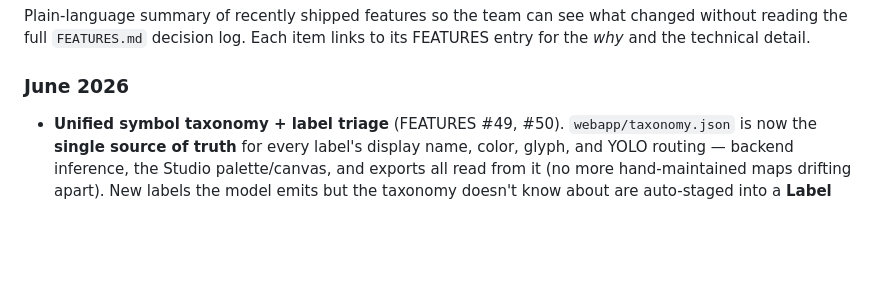
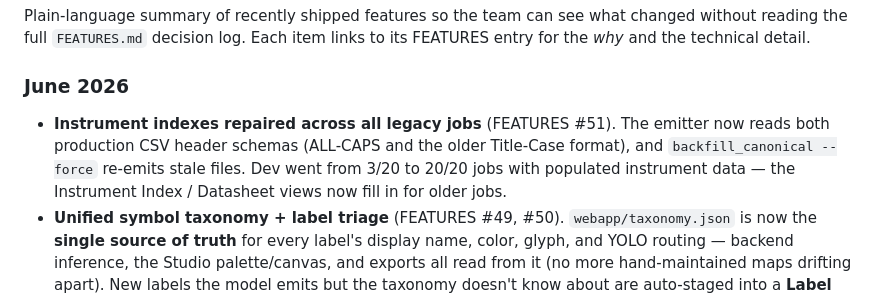
Before and after one commit to geetha-qong/features, a Markdown page: README.md, the part around the change. Drawn GitHub-style; blank space fills up the shorter version.

```diff
--- a/README.md
+++ b/README.md
@@ -30,6 +30,7 @@ Plain-language summary of recently shipped features so the team can see what cha
 
 ### June 2026
 
+- **Instrument indexes repaired across all legacy jobs** (FEATURES #51). The emitter now reads both production CSV header schemas (ALL-CAPS and the older Title-Case format), and `backfill_canonical --force` re-emits stale files. Dev went from 3/20 to 20/20 jobs with populated instrument data — the Instrument Index / Datasheet views now fill in for older jobs.
 - **Unified symbol taxonomy + label triage** (FEATURES #49, #50). `webapp/taxonomy.json` is now the **single source of truth** for every label's display name, color, glyph, and YOLO routing — backend inference, the Studio palette/canvas, and exports all read from it (no more hand-maintained maps drifting apart). New labels the model emits but the taxonomy doesn't know about are auto-staged into a **Label Triage** queue at **Admin → Label Triage** (`/admin/label-triage`), where a super-admin classifies them; approving appends the new class straight back into `taxonomy.json`. Regenerate the frontend/LS configs after editing the taxonomy — see the *Annotation labels* section below.
 - **Studio canvas: P&ID symbol glyphs** (FEATURES #45). Detections now render as proper per-class P&ID symbol glyphs (LS-style colors) instead of plain rectangles, so reviewers recognise valves/instruments at a glance.
 - **Deep-zoom that stays sharp** (FEATURES #43, #44). The canvas re-renders the page on-demand at up to 6× and uses layout-based zoom, fixing the pixelation reviewers hit when zooming into dense drawings.
```
Also changed, not shown: FEATURES.md (+37 -0 lines).
